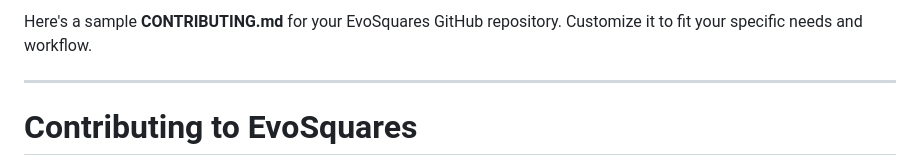
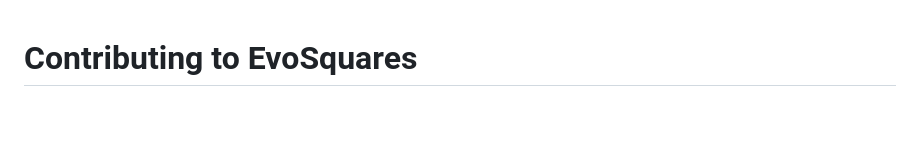
Before and after one commit to CodeByBryant/EvoSquares, a Markdown page: CONTRIBUTING.md, the part around the change. Rendered like a GitHub page; blank space fills up the shorter version.

```diff
--- a/CONTRIBUTING.md
+++ b/CONTRIBUTING.md
@@ -1,7 +1,3 @@
-Here's a sample **CONTRIBUTING.md** for your EvoSquares GitHub repository. Customize it to fit your specific needs and workflow.
-
----
-
 # Contributing to EvoSquares
 
 Thank you for considering contributing to **EvoSquares**! We welcome all kinds of contributions, including bug reports, feature requests, documentation updates, and code contributions.
```
